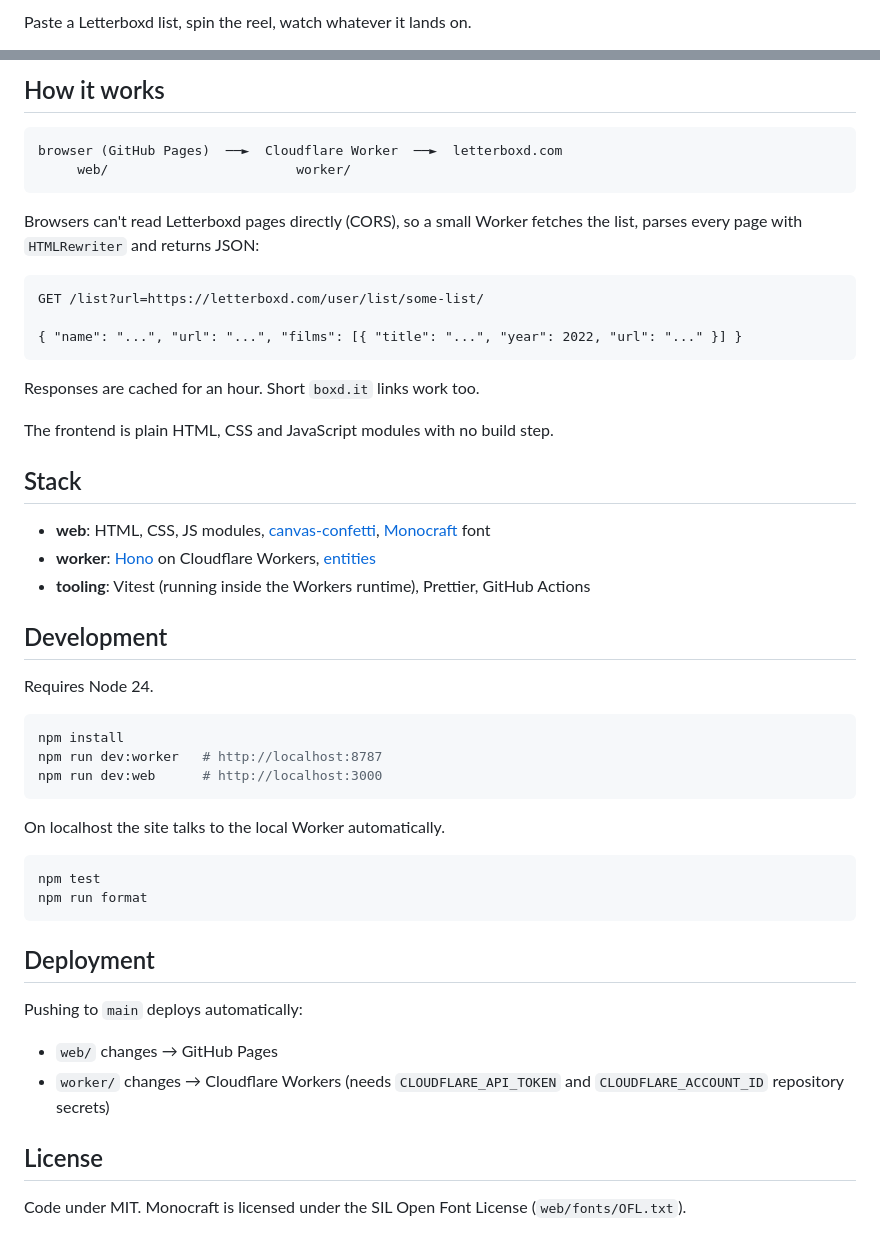
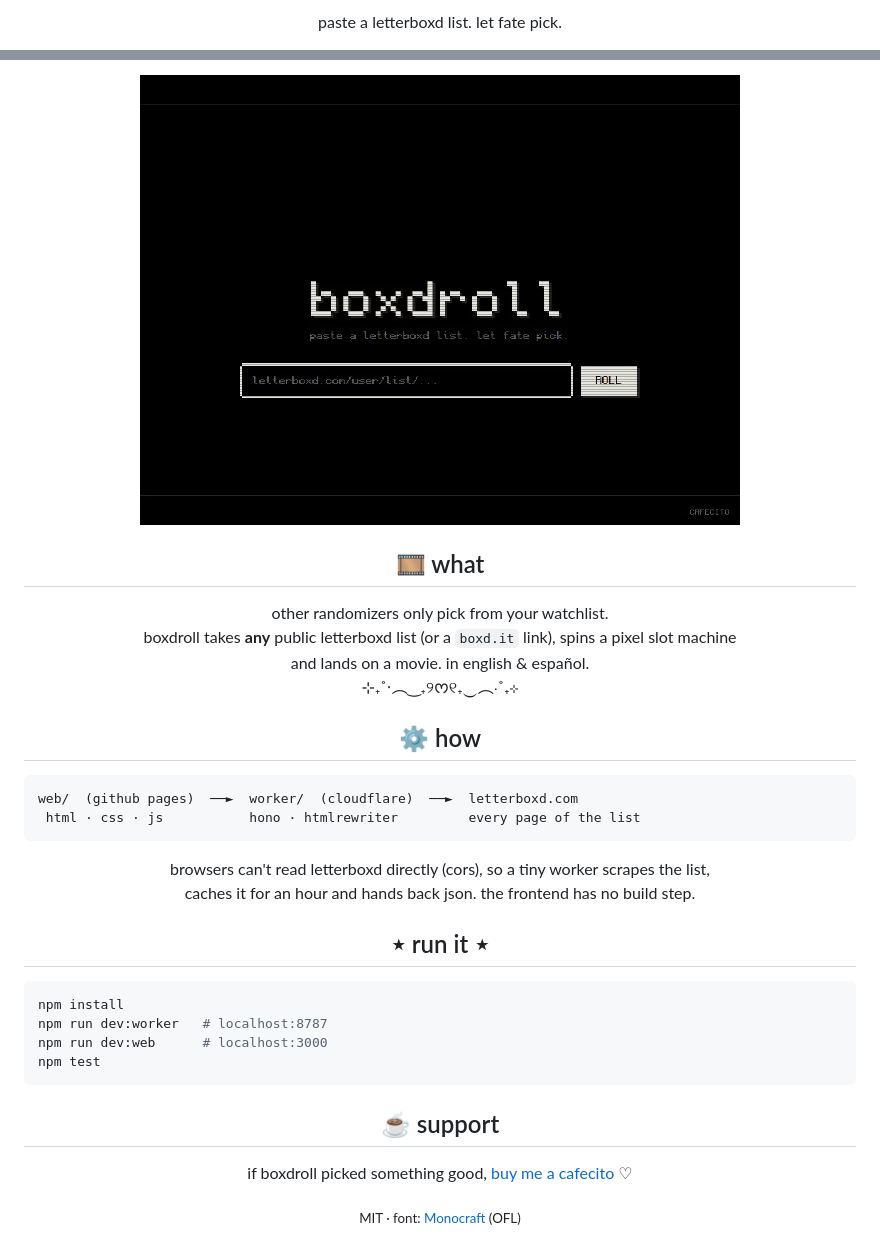
Before and after one commit to sowiwia/boxdroll, a Markdown page: README.md, 2 parts joined by grey strips. Drawn GitHub-style; pictures changed too: docs/preview.gif (added).

Commit message:
Rewrite README and add preview gif

````diff
--- a/README.md
+++ b/README.md
@@ -2,3 +2,5 @@
 
-Paste a Letterboxd list, spin the reel, watch whatever it lands on.
+<p align="center">
+paste a letterboxd list. let fate pick.
+</p>
 
@@ -6,53 +13,44 @@ Existing randomizers only pick from your own watchlist. boxdroll works with any
 
-## How it works
+<p align="center">
+<img width="600" src="docs/preview.gif" alt="boxdroll rolling a list"/>
+</p>
+
+<h2 align="center">🎞 what</h2>
+
+<p align="center">
+other randomizers only pick from your watchlist.<br/>
+boxdroll takes <b>any</b> public letterboxd list (or a <code>boxd.it</code> link), spins a pixel slot machine<br/>
+and lands on a movie. in english & español.<br/>
+⊹₊˚‧︵‿₊୨ᰔ୧₊‿︵‧˚₊⊹
+</p>
+
+<h2 align="center">⚙ how</h2>
 
 ```
-browser (GitHub Pages)  ──►  Cloudflare Worker  ──►  letterboxd.com
-     web/                        worker/
+web/  (github pages)  ──►  worker/  (cloudflare)  ──►  letterboxd.com
+ html · css · js           hono · htmlrewriter         every page of the list
 ```
 
-Browsers can't read Letterboxd pages directly (CORS), so a small Worker fetches the list, parses every page with `HTMLRewriter` and returns JSON:
+<p align="center">
+browsers can't read letterboxd directly (cors), so a tiny worker scrapes the list,<br/>
+caches it for an hour and hands back json. the frontend has no build step.
+</p>
 
-```
-GET /list?url=https://letterboxd.com/user/list/some-list/
-
-{ "name": "...", "url": "...", "films": [{ "title": "...", "year": 2022, "url": "..." }] }
-```
-
-Responses are cached for an hour. Short `boxd.it` links work too.
-
-The frontend is plain HTML, CSS and JavaScript modules with no build step.
-
-## Stack
-
-- **web**: HTML, CSS, JS modules, [canvas-confetti](https://github.com/catdad/canvas-confetti), [Monocraft](https://github.com/IdreesInc/Monocraft) font
-- **worker**: [Hono](https://hono.dev) on Cloudflare Workers, [entities](https://github.com/fb55/entities)
-- **tooling**: Vitest (running inside the Workers runtime), Prettier, GitHub Actions
-
-## Development
-
-Requires Node 24.
+<h2 align="center">⋆ run it ⋆</h2>
 
 ```sh
 npm install
-npm run dev:worker   # http://localhost:8787
-npm run dev:web      # http://localhost:3000
+npm run dev:worker   # localhost:8787
+npm run dev:web      # localhost:3000
+npm test
 ```
 
-On localhost the site talks to the local Worker automatically.
+<h2 align="center">☕ support</h2>
 
-```sh
-npm test
-npm run format
-```
+<p align="center">
+if boxdroll picked something good, <a href="https://cafecito.app/sowiwia">buy me a cafecito</a> ♡
+</p>
 
-## Deployment
-
-Pushing to `main` deploys automatically:
-
-- `web/` changes → GitHub Pages
-- `worker/` changes → Cloudflare Workers (needs `CLOUDFLARE_API_TOKEN` and `CLOUDFLARE_ACCOUNT_ID` repository secrets)
-
-## License
-
-Code under MIT. Monocraft is licensed under the SIL Open Font License (`web/fonts/OFL.txt`).
+<p align="center">
+<sub>MIT · font: <a href="https://github.com/IdreesInc/Monocraft">Monocraft</a> (OFL)</sub>
+</p>
````
Also changed, not shown: other parts of README.md (+7 -2 lines).
